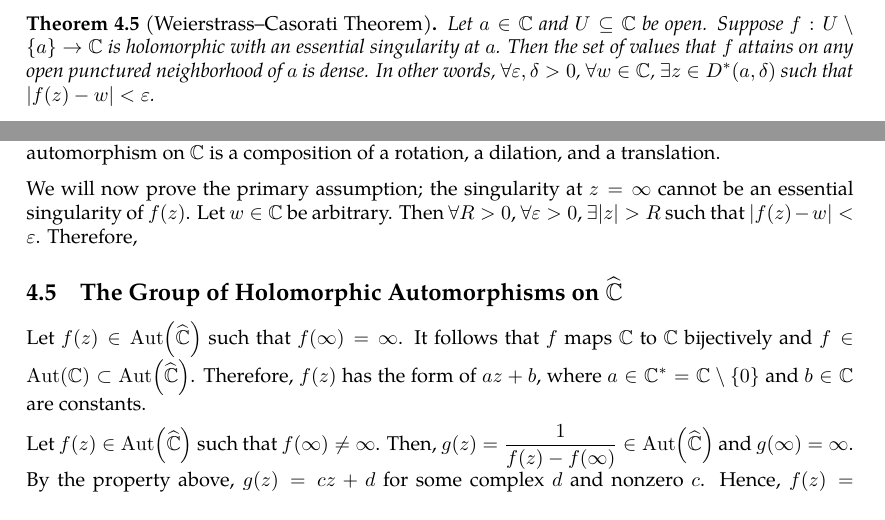
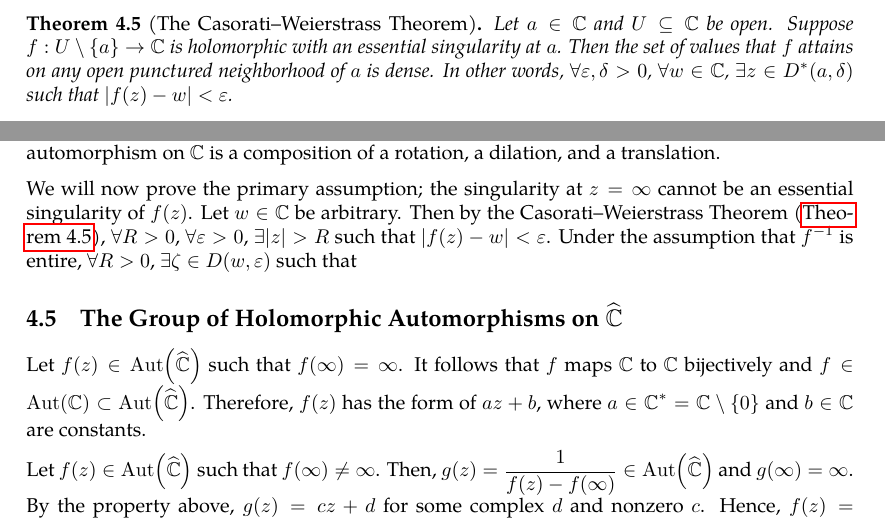
Before and after one commit to slipperking/complex-analysis-latex, a LaTeX document (main.tex): two parts of pages 77 and 81 of 84, joined at a grey line, cut so that both start at the same text. Compiled offline with pdfLaTeX.

Commit message:
overleaf_to_git (Mon Jun 30 22:23:47 2025 -0700): update main.tex from r16378 to r16400

```diff
--- a/main.tex
+++ b/main.tex
@@ -1939,7 +1939,7 @@ An \textit{isolated singularity} of a complex function is a point \(a\in\mathbb{
           which has infinitely many nonzero coefficients of negative powers.
 \end{enumerate}
 A function with an essential singularity exhibits striking behavior. We will first introduce the following famous result.
-\begin{theorem}[Weierstrass--Casorati Theorem]\label{thm:weierstrasscasorati}
+\begin{theorem}[The Casorati--Weierstrass Theorem]\label{thm:casoratiweierstrass}
     Let \(a\in\mathbb{C}\) and \(U\subseteq\mathbb{C}\) be open. Suppose \(f:U\setminus\qty{a}\to\mathbb{C}\) is holomorphic with an essential singularity at \(a\). Then the set of values that \(f\) attains on any open punctured neighborhood of \(a\) is dense. In other words, \(\forall\varepsilon,\delta>0\), \(\forall w\in\mathbb{C}\), \(\exists z\in D^*(a,\delta)\) such that \(|f(z)-w|<\varepsilon\).
 \end{theorem}
 \begin{proof}
@@ -2027,7 +2027,7 @@ Let \(f:\mathbb{C}\to\mathbb{C}\) be an entire automorphism, or that \(f\in\Aut(
 
 Since \(f^{-1}\in\Aut(\mathbb{C})\), it is true that \(\qty(f^{-1})'\) is entire. Since \(\qty(f^{-1})'=\frac{1}{f'\qty(f^{-1})}\), it follows that \(f'\) has no zeros in \(\mathbb{C}\). By the Fundamental Theorem of Algebra (\autoref{thm:fundamentaltheoremofalgebra}), if \(m>1\), then \(f'\) has a complex zero, which is a contradiction. Hence, \(f\) must be linear, and all functions in \(\Aut(\mathbb{C})\) are in the form of \(az+b\), where \(a\in\mathbb{C}^*\), \(b\in\mathbb{C}\) are constants. In other words, any holomorphic automorphism on \(\mathbb{C}\) is a composition of a rotation, a dilation, and a translation.
 
-We will now prove the primary assumption; the singularity at \(z=\infty\) cannot be an essential singularity of \(f(z)\). Let \(w\in\mathbb{C}\) be arbitrary. Then \(\forall R>0\), \(\forall\varepsilon>0\), \(\exists |z|>R\) such that \(|f(z)-w|<\varepsilon\). Therefore, \(\)
+We will now prove the primary assumption; the singularity at \(z=\infty\) cannot be an essential singularity of \(f(z)\). Let \(w\in\mathbb{C}\) be arbitrary. Then by the Casorati--Weierstrass Theorem (\autoref{thm:casoratiweierstrass}), \(\forall R>0\), \(\forall\varepsilon>0\), \(\exists |z|>R\) such that \(|f(z)-w|<\varepsilon\). Under the assumption that \(f^{-1}\) is entire, \(\forall R>0\), \(\exists\zeta\in D(w,\varepsilon)\) such that
 \subsection{The Group of Holomorphic Automorphisms on \texorpdfstring{\(\riemannsphere\)}{the riemannsphere}}
 Let \(f(z)\in \Aut\qty(\riemannsphere)\) such that \(f(\infty)=\infty\). It follows that \(f\) maps \(\mathbb{C}\) to \(\mathbb{C}\) bijectively and \(f\in\Aut(\mathbb{C})\subset\Aut\qty(\riemannsphere)\). Therefore, \(f(z)\) has the form of \(az+b\), where \(a\in\mathbb{C}^*=\mathbb{C}\setminus\qty{0}\) and \(b\in\mathbb{C}\) are constants.
 
```
